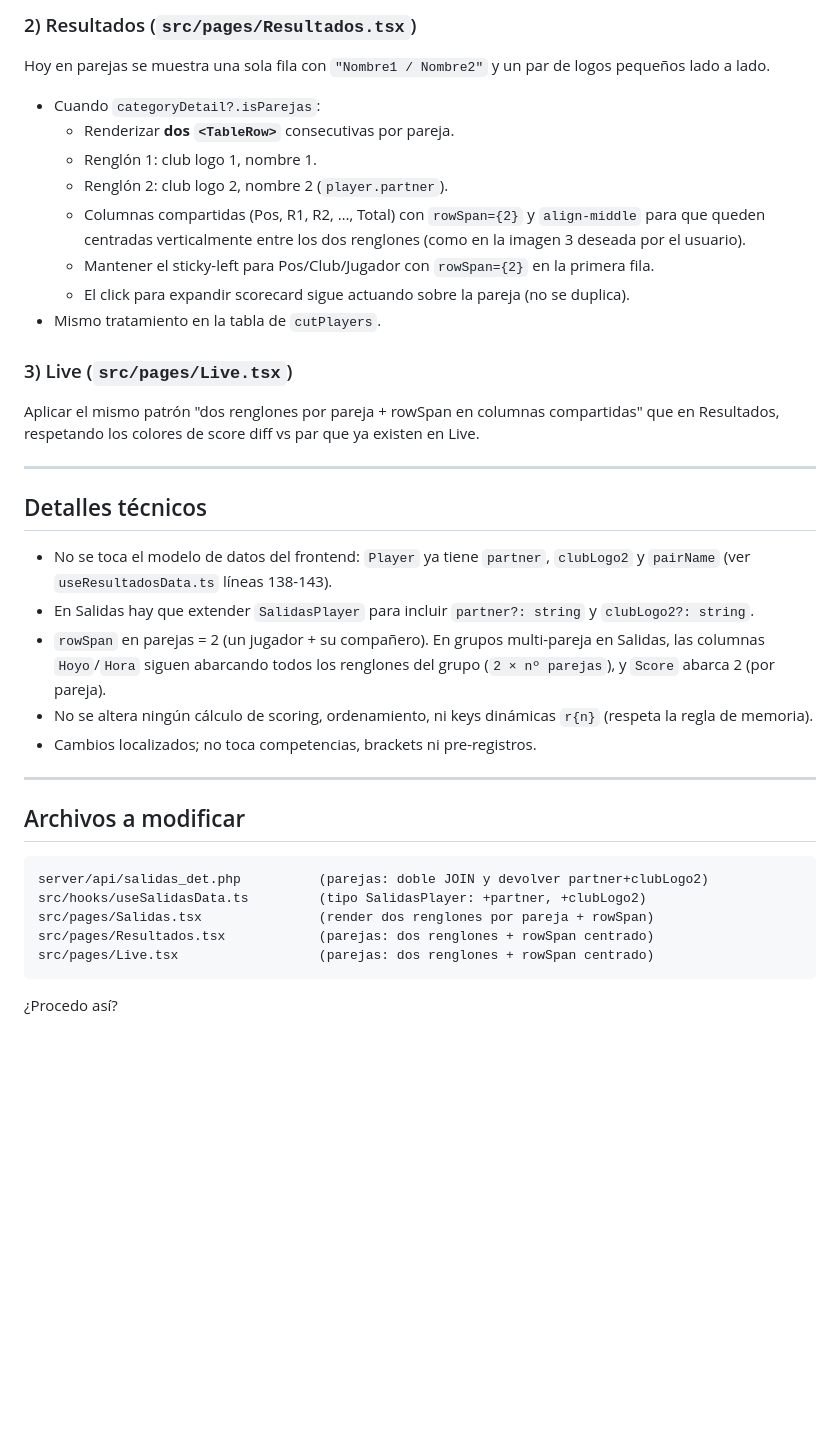
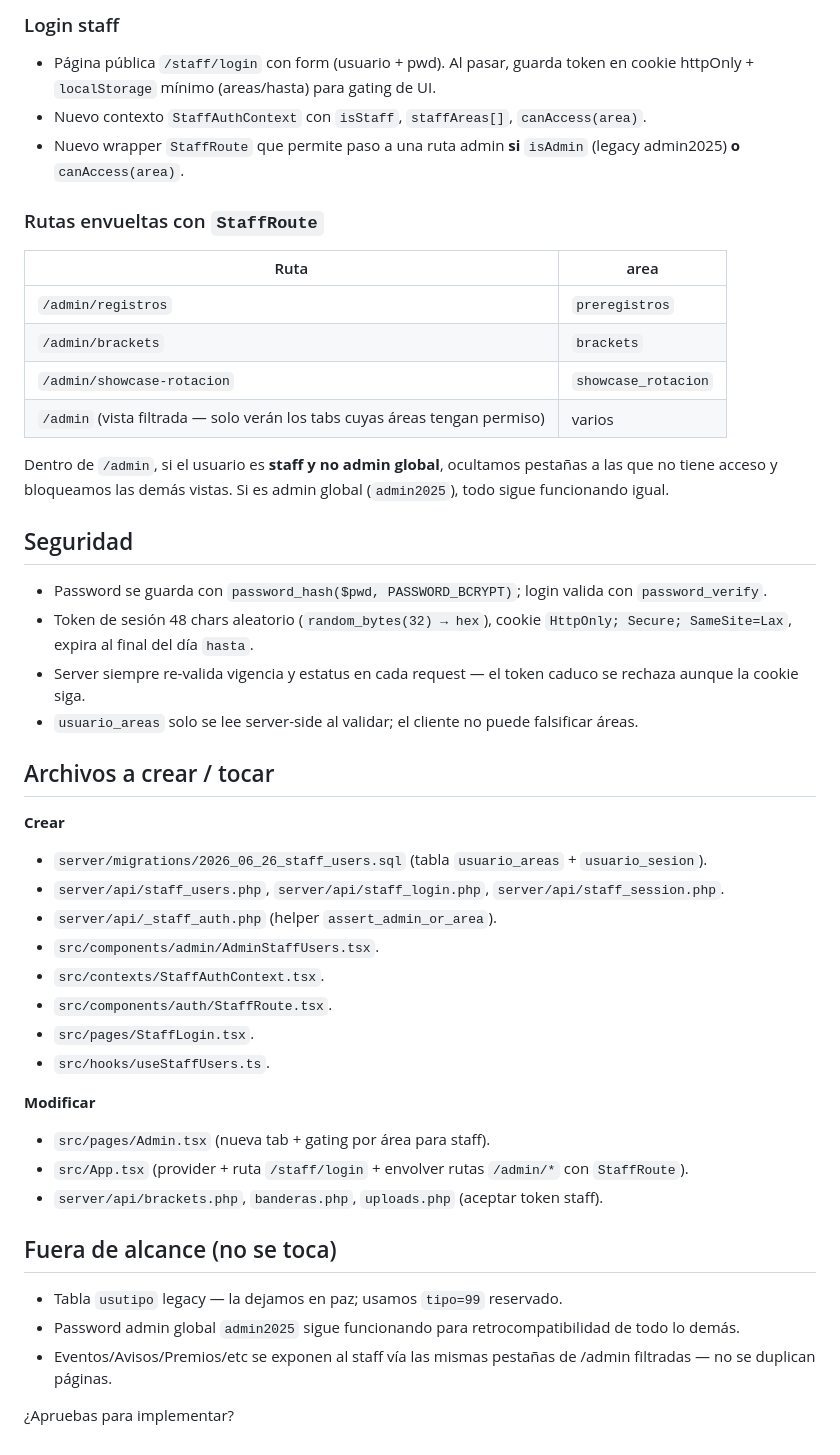
Before and after one commit to alebohigas/golf-hub-tournament-setup, a Markdown page: .lovable/plan.md, the part around one of its changes. GitHub-like rendering; blank space fills up the shorter version.

Commit message:
Changes
Co-authored-by: alebohigas <97622593+alebohigas@users.noreply.github.com>

````diff
--- a/.lovable/plan.md
+++ b/.lovable/plan.md
@@ -23,41 +51,44 @@ Que las páginas **Salidas**, **Resultados** y **Live** muestren las parejas con
 
-### 2) Resultados (`src/pages/Resultados.tsx`)
+### Login staff
+- Página pública `/staff/login` con form (usuario + pwd). Al pasar, guarda token en cookie httpOnly + `localStorage` mínimo (areas/hasta) para gating de UI.
+- Nuevo contexto `StaffAuthContext` con `isStaff`, `staffAreas[]`, `canAccess(area)`.
+- Nuevo wrapper `StaffRoute` que permite paso a una ruta admin **si** `isAdmin` (legacy admin2025) **o** `canAccess(area)`.
 
-Hoy en parejas se muestra una sola fila con `"Nombre1 / Nombre2"` y un par de logos pequeños lado a lado.
+### Rutas envueltas con `StaffRoute`
+| Ruta | area |
+|---|---|
+| `/admin/registros` | `preregistros` |
+| `/admin/brackets` | `brackets` |
+| `/admin/showcase-rotacion` | `showcase_rotacion` |
+| `/admin` (vista filtrada — solo verán los tabs cuyas áreas tengan permiso) | varios |
 
-- Cuando `categoryDetail?.isParejas`:
-  - Renderizar **dos `<TableRow>`** consecutivas por pareja.
-  - Renglón 1: club logo 1, nombre 1.
-  - Renglón 2: club logo 2, nombre 2 (`player.partner`).
-  - Columnas compartidas (Pos, R1, R2, …, Total) con `rowSpan={2}` y `align-middle` para que queden centradas verticalmente entre los dos renglones (como en la imagen 3 deseada por el usuario).
-  - Mantener el sticky-left para Pos/Club/Jugador con `rowSpan={2}` en la primera fila.
-  - El click para expandir scorecard sigue actuando sobre la pareja (no se duplica).
-- Mismo tratamiento en la tabla de `cutPlayers`.
+Dentro de `/admin`, si el usuario es **staff y no admin global**, ocultamos pestañas a las que no tiene acceso y bloqueamos las demás vistas. Si es admin global (`admin2025`), todo sigue funcionando igual.
 
-### 3) Live (`src/pages/Live.tsx`)
+## Seguridad
+- Password se guarda con `password_hash($pwd, PASSWORD_BCRYPT)`; login valida con `password_verify`.
+- Token de sesión 48 chars aleatorio (`random_bytes(32) → hex`), cookie `HttpOnly; Secure; SameSite=Lax`, expira al final del día `hasta`.
+- Server siempre re-valida vigencia y estatus en cada request — el token caduco se rechaza aunque la cookie siga.
+- `usuario_areas` solo se lee server-side al validar; el cliente no puede falsificar áreas.
 
-Aplicar el mismo patrón "dos renglones por pareja + rowSpan en columnas compartidas" que en Resultados, respetando los colores de score diff vs par que ya existen en Live.
+## Archivos a crear / tocar
+**Crear**
+- `server/migrations/2026_06_26_staff_users.sql` (tabla `usuario_areas` + `usuario_sesion`).
+- `server/api/staff_users.php`, `server/api/staff_login.php`, `server/api/staff_session.php`.
+- `server/api/_staff_auth.php` (helper `assert_admin_or_area`).
+- `src/components/admin/AdminStaffUsers.tsx`.
+- `src/contexts/StaffAuthContext.tsx`.
+- `src/components/auth/StaffRoute.tsx`.
+- `src/pages/StaffLogin.tsx`.
+- `src/hooks/useStaffUsers.ts`.
 
----
+**Modificar**
+- `src/pages/Admin.tsx` (nueva tab + gating por área para staff).
+- `src/App.tsx` (provider + ruta `/staff/login` + envolver rutas `/admin/*` con `StaffRoute`).
+- `server/api/brackets.php`, `banderas.php`, `uploads.php` (aceptar token staff).
 
-## Detalles técnicos
+## Fuera de alcance (no se toca)
+- Tabla `usutipo` legacy — la dejamos en paz; usamos `tipo=99` reservado.
+- Password admin global `admin2025` sigue funcionando para retrocompatibilidad de todo lo demás.
+- Eventos/Avisos/Premios/etc se exponen al staff vía las mismas pestañas de /admin filtradas — no se duplican páginas.
 
-- No se toca el modelo de datos del frontend: `Player` ya tiene `partner`, `clubLogo2` y `pairName` (ver `useResultadosData.ts` líneas 138-143).
-- En Salidas hay que extender `SalidasPlayer` para incluir `partner?: string` y `clubLogo2?: string`.
-- `rowSpan` en parejas = 2 (un jugador + su compañero). En grupos multi-pareja en Salidas, las columnas `Hoyo`/`Hora` siguen abarcando todos los renglones del grupo (`2 × nº parejas`), y `Score` abarca 2 (por pareja).
-- No se altera ningún cálculo de scoring, ordenamiento, ni keys dinámicas `r{n}` (respeta la regla de memoria).
-- Cambios localizados; no toca competencias, brackets ni pre-registros.
-
----
-
-## Archivos a modificar
-
-```text
-server/api/salidas_det.php          (parejas: doble JOIN y devolver partner+clubLogo2)
-src/hooks/useSalidasData.ts         (tipo SalidasPlayer: +partner, +clubLogo2)
-src/pages/Salidas.tsx               (render dos renglones por pareja + rowSpan)
-src/pages/Resultados.tsx            (parejas: dos renglones + rowSpan centrado)
-src/pages/Live.tsx                  (parejas: dos renglones + rowSpan centrado)
-```
-
-¿Procedo así?
+¿Apruebas para implementar?
````
Also changed, not shown: other parts of .lovable/plan.md (+42 -14 lines).
